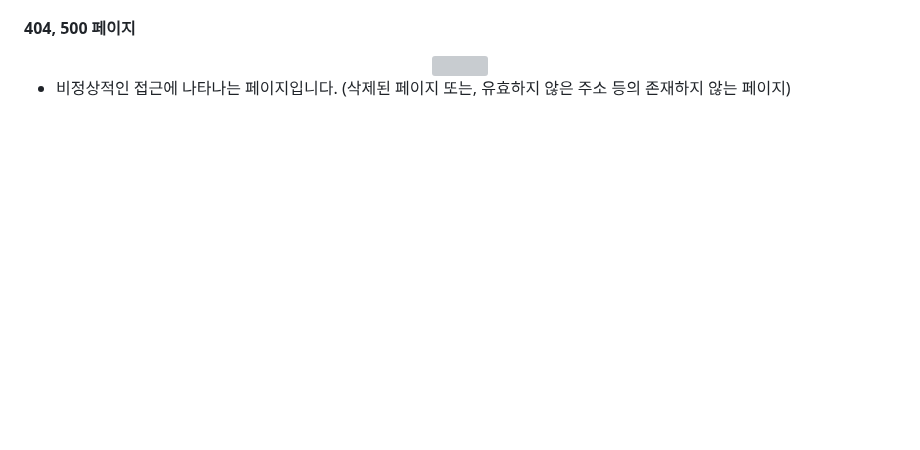
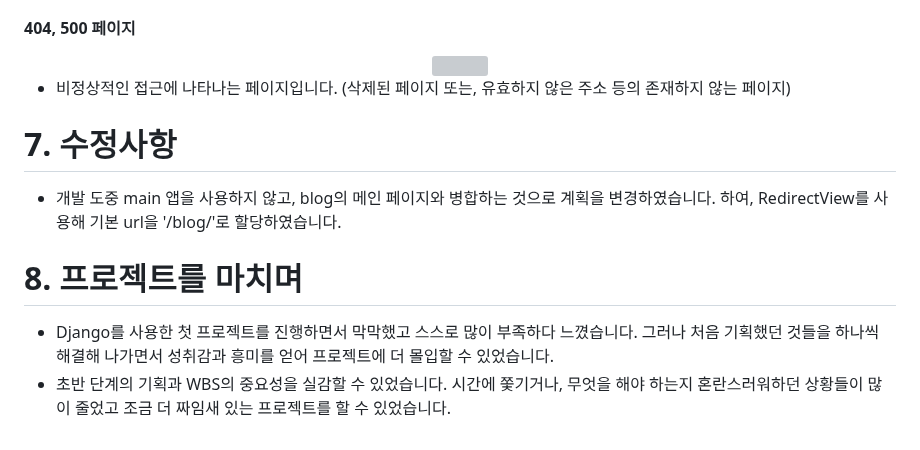
Before and after one commit to gangto33/Django_project, a Markdown page: README.md, the part around the change. GitHub-like rendering; blank space fills up the shorter version; grey boxes are pictures that could not be loaded.

```diff
--- a/README.md
+++ b/README.md
@@ -214,3 +214,9 @@ ___
 </div>
 
 - 비정상적인 접근에 나타나는 페이지입니다. (삭제된 페이지 또는, 유효하지 않은 주소 등의 존재하지 않는 페이지)
+# 7. 수정사항
+- 개발 도중 main 앱을 사용하지 않고, blog의 메인 페이지와 병합하는 것으로 계획을 변경하였습니다. 하여, RedirectView를 사용해 기본 url을 '/blog/'로 할당하였습니다.
+
+# 8. 프로젝트를 마치며
+- Django를 사용한 첫 프로젝트를 진행하면서 막막했고 스스로 많이 부족하다 느꼈습니다. 그러나 처음 기획했던 것들을 하나씩 해결해 나가면서 성취감과 흥미를 얻어 프로젝트에 더 몰입할 수 있었습니다.
+- 초반 단계의 기획과 WBS의 중요성을 실감할 수 있었습니다. 시간에 쫓기거나, 무엇을 해야 하는지 혼란스러워하던 상황들이 많이 줄었고 조금 더 짜임새 있는 프로젝트를 할 수 있었습니다.
```
